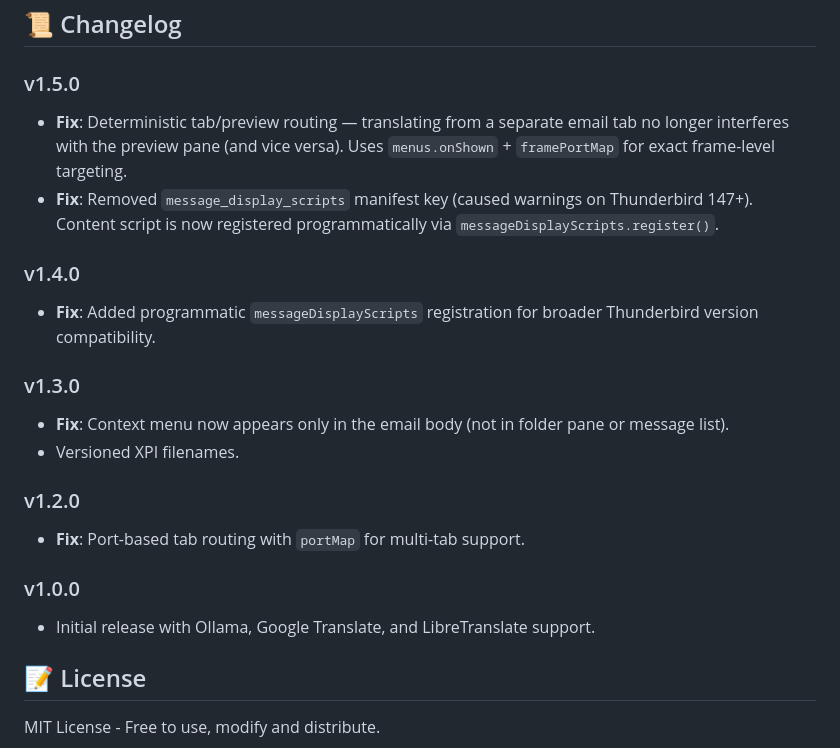
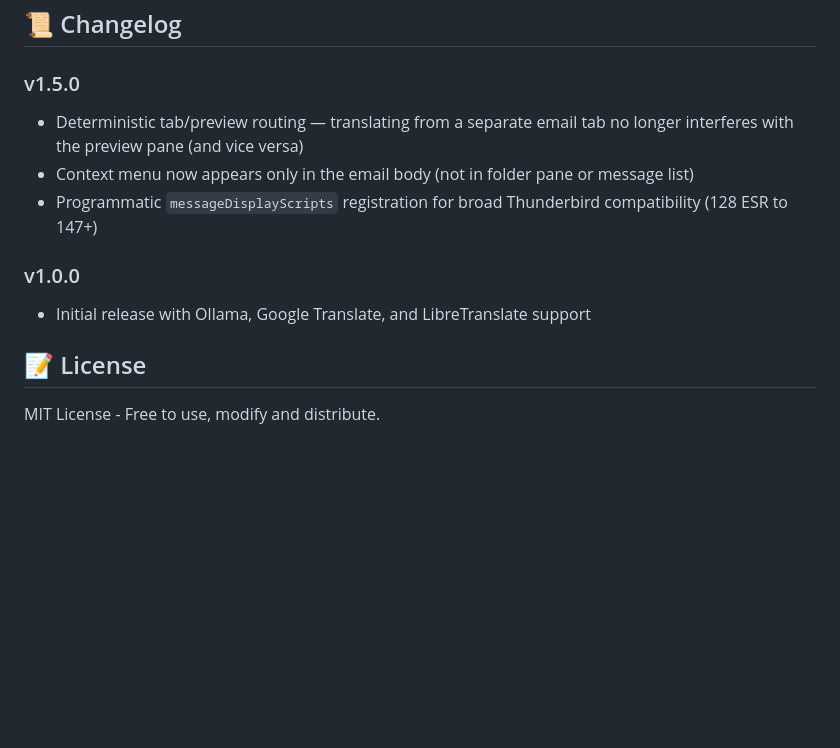
Before and after one commit to zoott28354/thunderbird-translator, a Markdown page: README.md, the part around the change. GitHub-like rendering; blank space fills up the shorter version.

Commit message:
docs: simplify changelog — keep only v1.0.0 and v1.5.0
Co-Authored-By: Claude Opus 4.6 <noreply@anthropic.com>

```diff
--- a/README.md
+++ b/README.md
@@ -218,21 +218,12 @@ LibreTranslate uses free public instances. The addon automatically tries 3 insta
 ## 📜 Changelog
 
 ### v1.5.0
-- **Fix**: Deterministic tab/preview routing — translating from a separate email tab no longer interferes with the preview pane (and vice versa). Uses `menus.onShown` + `framePortMap` for exact frame-level targeting.
-- **Fix**: Removed `message_display_scripts` manifest key (caused warnings on Thunderbird 147+). Content script is now registered programmatically via `messageDisplayScripts.register()`.
-
-### v1.4.0
-- **Fix**: Added programmatic `messageDisplayScripts` registration for broader Thunderbird version compatibility.
-
-### v1.3.0
-- **Fix**: Context menu now appears only in the email body (not in folder pane or message list).
-- Versioned XPI filenames.
-
-### v1.2.0
-- **Fix**: Port-based tab routing with `portMap` for multi-tab support.
+- Deterministic tab/preview routing — translating from a separate email tab no longer interferes with the preview pane (and vice versa)
+- Context menu now appears only in the email body (not in folder pane or message list)
+- Programmatic `messageDisplayScripts` registration for broad Thunderbird compatibility (128 ESR to 147+)
 
 ### v1.0.0
-- Initial release with Ollama, Google Translate, and LibreTranslate support.
+- Initial release with Ollama, Google Translate, and LibreTranslate support
 
 ## 📝 License
 
```
